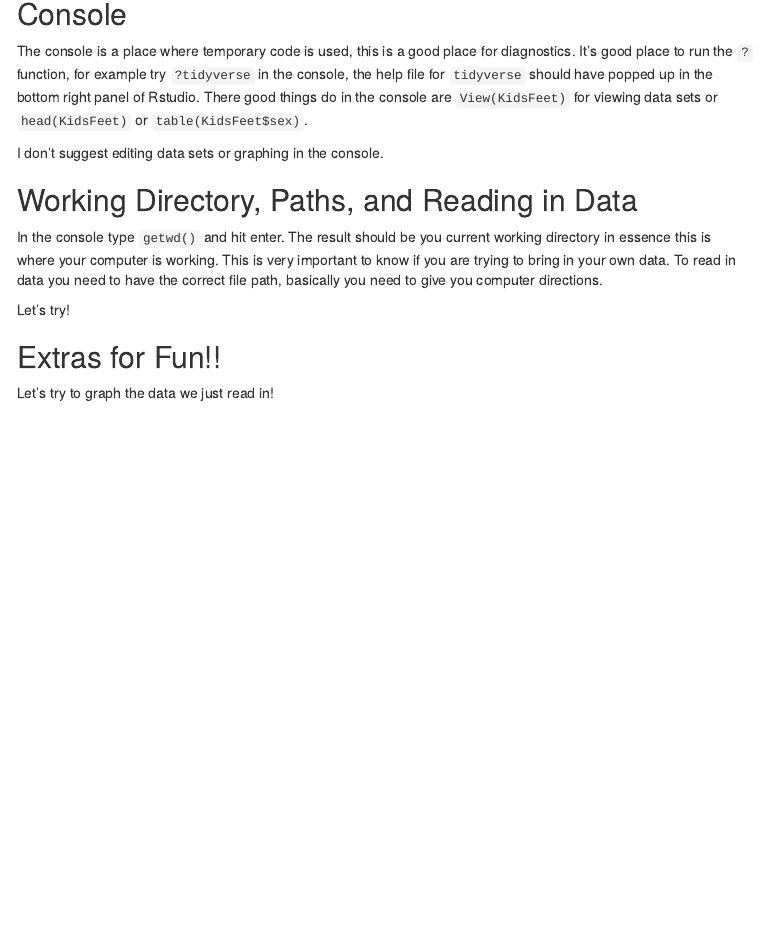
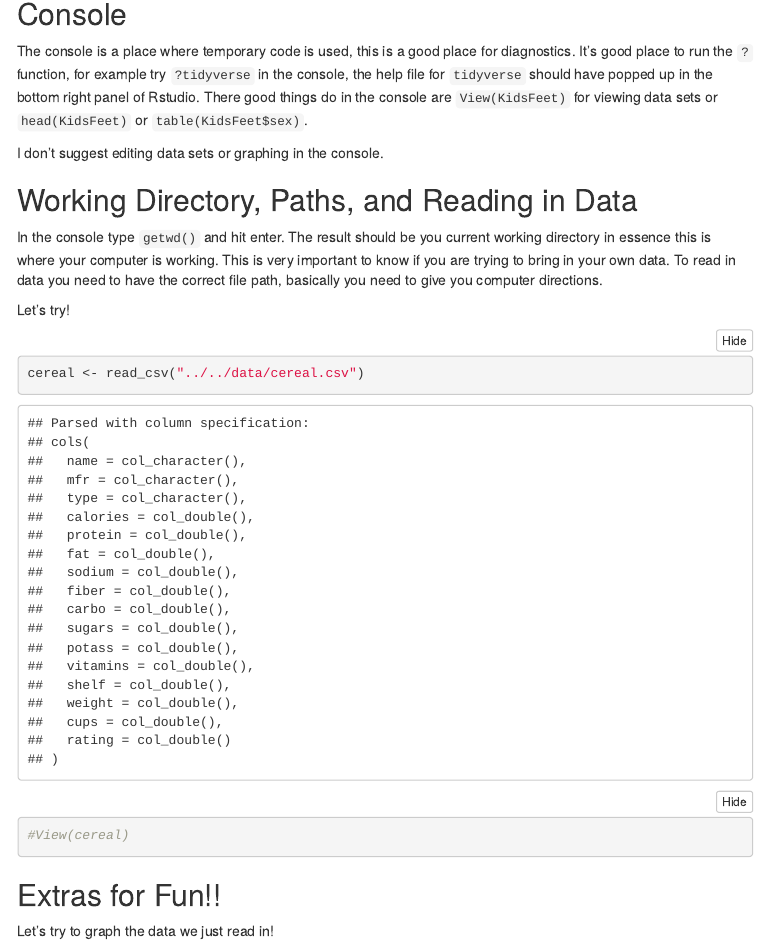
Before and after one commit to BYUIDSS/Boot_Camp, an R Markdown document (presonal_folders/rodrigofer/Markdowns_and_More.Rmd): the page in a window 1100 px wide, from 1560 px down. The pictures show the output file presonal_folders/rodrigofer/Markdowns_and_More.html that the author committed with the source, opened offline; folded parts are opened; menus at the side of the page are left out.

Commit message:
Second comment

````diff
--- a/presonal_folders/rodrigofer/Markdowns_and_More.Rmd
+++ b/presonal_folders/rodrigofer/Markdowns_and_More.Rmd
@@ -71,6 +71,9 @@ Let's try!
 
 ```{r}
 
+cereal <- read_csv("../../data/cereal.csv")
+#View(cereal)
+
 ```
 
 
````
Also changed, not shown: presonal_folders/rodrigofer/Markdowns_and_More.html, presonal_folders/rodrigofer/Markdowns_and_More.md.
